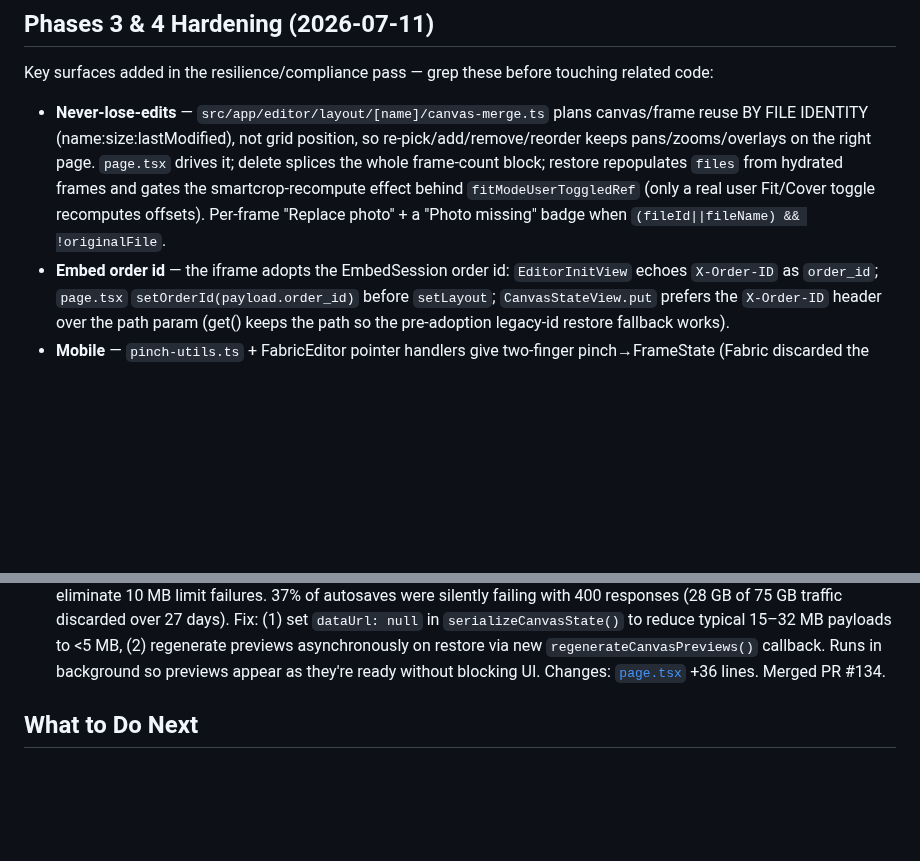
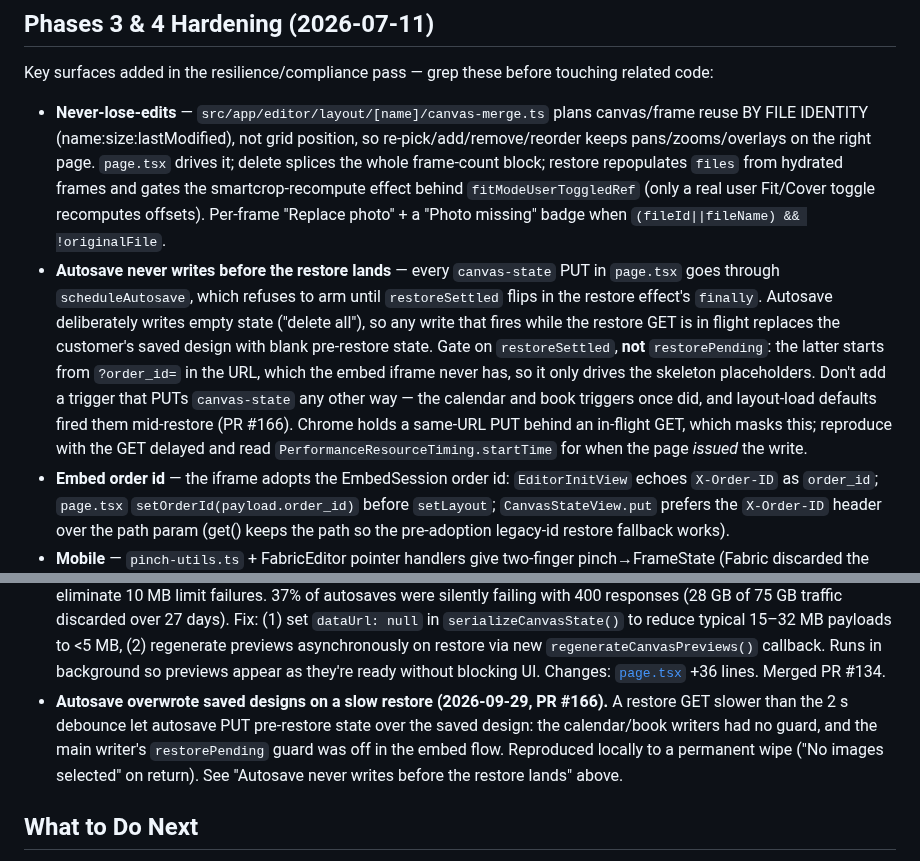
Before and after one commit to printo/product-editor, a Markdown page: CLAUDE.md, 2 parts joined by grey strips. Drawn GitHub-style; blank space fills up the shorter version.

Commit message:
docs: record the autosave restore guard (PR #166)
Neither CLAUDE.md nor AI_GUARDRAILS.md mentioned that autosave must not
write before the canvas-state restore lands, which is how the calendar and
book writers came to skip the guard. Adds the rule (single scheduleAutosave,
gated on restoreSettled, not restorePending), a Fixed entry, and a
guardrail.

Co-Authored-By: Claude Opus 5.5 <noreply@anthropic.com>

```diff
--- a/CLAUDE.md
+++ b/CLAUDE.md
@@ -1277,6 +1277,7 @@ The frontend ships a minimal Service Worker at [`public/sw.js`](frontend/nextjs/
 Key surfaces added in the resilience/compliance pass — grep these before touching related code:
 
 - **Never-lose-edits** — `src/app/editor/layout/[name]/canvas-merge.ts` plans canvas/frame reuse BY FILE IDENTITY (name:size:lastModified), not grid position, so re-pick/add/remove/reorder keeps pans/zooms/overlays on the right page. `page.tsx` drives it; delete splices the whole frame-count block; restore repopulates `files` from hydrated frames and gates the smartcrop-recompute effect behind `fitModeUserToggledRef` (only a real user Fit/Cover toggle recomputes offsets). Per-frame "Replace photo" + a "Photo missing" badge when `(fileId||fileName) && !originalFile`.
+- **Autosave never writes before the restore lands** — every `canvas-state` PUT in `page.tsx` goes through `scheduleAutosave`, which refuses to arm until `restoreSettled` flips in the restore effect's `finally`. Autosave deliberately writes empty state ("delete all"), so any write that fires while the restore GET is in flight replaces the customer's saved design with blank pre-restore state. Gate on `restoreSettled`, **not** `restorePending`: the latter starts from `?order_id=` in the URL, which the embed iframe never has, so it only drives the skeleton placeholders. Don't add a trigger that PUTs `canvas-state` any other way — the calendar and book triggers once did, and layout-load defaults fired them mid-restore (PR #166). Chrome holds a same-URL PUT behind an in-flight GET, which masks this; reproduce with the GET delayed and read `PerformanceResourceTiming.startTime` for when the page *issued* the write.
 - **Embed order id** — the iframe adopts the EmbedSession order id: `EditorInitView` echoes `X-Order-ID` as `order_id`; `page.tsx` `setOrderId(payload.order_id)` before `setLayout`; `CanvasStateView.put` prefers the `X-Order-ID` header over the path param (get() keeps the path so the pre-adoption legacy-id restore fallback works).
 - **Mobile** — `pinch-utils.ts` + FabricEditor pointer handlers give two-finger pinch→FrameState (Fabric discarded the 2nd touch); `swapCards`/tap-to-swap (touch has no HTML5 drag); CanvasEditorSidebar is a bottom sheet `<md` with safe-area padding; `layout.tsx` exports `viewport.viewportFit:'cover'`. Each canvas card's quick-action rail carries BOTH a per-card Blur Effect toggle (Droplets icon, `handleQuickToggleBlur`) and the tap-to-swap button (ArrowLeftRight, `swapSource`→`swapCards`) — added PR #21, swap re-added PR #22 (Jul 2026) since the customer base is mostly phone/tablet.
 - **Storage degrade** — `file-store.ts` falls back to an in-memory map when IndexedDB is blocked (Safari ITP in a cross-site iframe), exposes `getPersistenceMode()`, and `pruneStaleOrders()` age/quota-evicts other orders (never the current one). `FileStoreQuotaError` on genuine exhaustion. `FrameState` now carries `fileName`/`fileSize` so the lost-photo guard fires even when persistence failed.
@@ -1592,6 +1593,7 @@ No other open P0/P1 issues. Previously tracked items B1, B4 and B5 have all ship
 - **B4 — ESLint flat config.** Replaced `.eslintrc.json` with `eslint.config.mjs`. `pnpm lint` now runs `eslint src` directly (Next.js 16 removed the `next lint` subcommand). The strict TypeScript preset is intentionally not loaded — see watch list above.
 - **B5 — Stale `.next/` cache.** Added `pnpm clean` (deletes `.next/`) and `pnpm dev:clean` (clean + start dev). If you ever see Next.js routes 404 in local dev, run `pnpm dev:clean` instead of `pnpm dev`.
 - **P1: Autosave payload bloat fixed (2026-09-10).** Strip base64 `data:` URL previews from `editor_state` serialization to eliminate 10 MB limit failures. 37% of autosaves were silently failing with 400 responses (28 GB of 75 GB traffic discarded over 27 days). Fix: (1) set `dataUrl: null` in `serializeCanvasState()` to reduce typical 15–32 MB payloads to <5 MB, (2) regenerate previews asynchronously on restore via new `regenerateCanvasPreviews()` callback. Runs in background so previews appear as they're ready without blocking UI. Changes: [`page.tsx`](frontend/nextjs/src/app/editor/layout/[name]/page.tsx) +36 lines. Merged PR #134.
+- **Autosave overwrote saved designs on a slow restore (2026-09-29, PR #166).** A restore GET slower than the 2 s debounce let autosave PUT pre-restore state over the saved design: the calendar/book writers had no guard, and the main writer's `restorePending` guard was off in the embed flow. Reproduced locally to a permanent wipe ("No images selected" on return). See "Autosave never writes before the restore lands" above.
 
 ## What to Do Next
 
```
Also changed, not shown: docs/AI_GUARDRAILS.md (+1 -0 lines).
